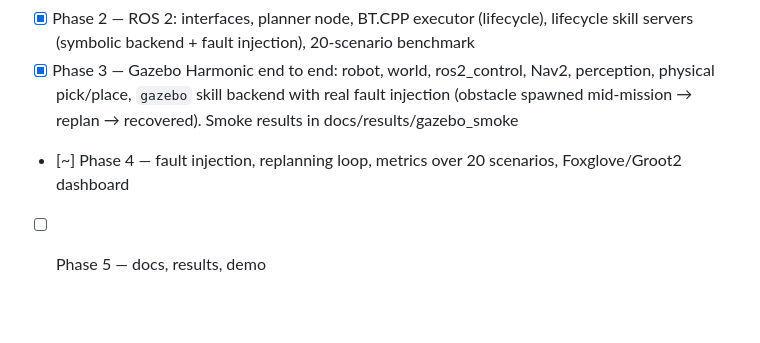
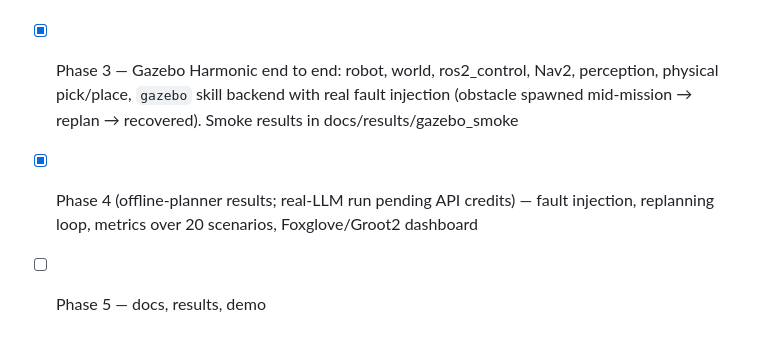
Before and after one commit to sinchk/Verifiable-Agentic-Task-Planner, a Markdown page: docs/ROADMAP.md, the part around the change. Rendered like a GitHub page; blank space fills up the shorter version.

```diff
--- a/docs/ROADMAP.md
+++ b/docs/ROADMAP.md
@@ -2,5 +2,5 @@
 - [x] Phase 1 — core: skill library, world model, BT validator, RAG, LLM planner, scenario suite, tests
 - [x] Phase 2 — ROS 2: interfaces, planner node, BT.CPP executor (lifecycle), lifecycle skill servers (symbolic backend + fault injection), 20-scenario benchmark
 - [x] Phase 3 — Gazebo Harmonic end to end: robot, world, ros2_control, Nav2, perception, physical pick/place, `gazebo` skill backend with real fault injection (obstacle spawned mid-mission → replan → recovered). Smoke results in docs/results/gazebo_smoke
-- [~] Phase 4 — fault injection, replanning loop, metrics over 20 scenarios, Foxglove/Groot2 dashboard
+- [x] Phase 4 (offline-planner results; real-LLM run pending API credits) — fault injection, replanning loop, metrics over 20 scenarios, Foxglove/Groot2 dashboard
 - [ ] Phase 5 — docs, results, demo
```
Also changed, not shown: README.md (+23 -1 lines), docs/results/gazebo_v2_offline_planner_20/metrics.png (added), 6 other files.
